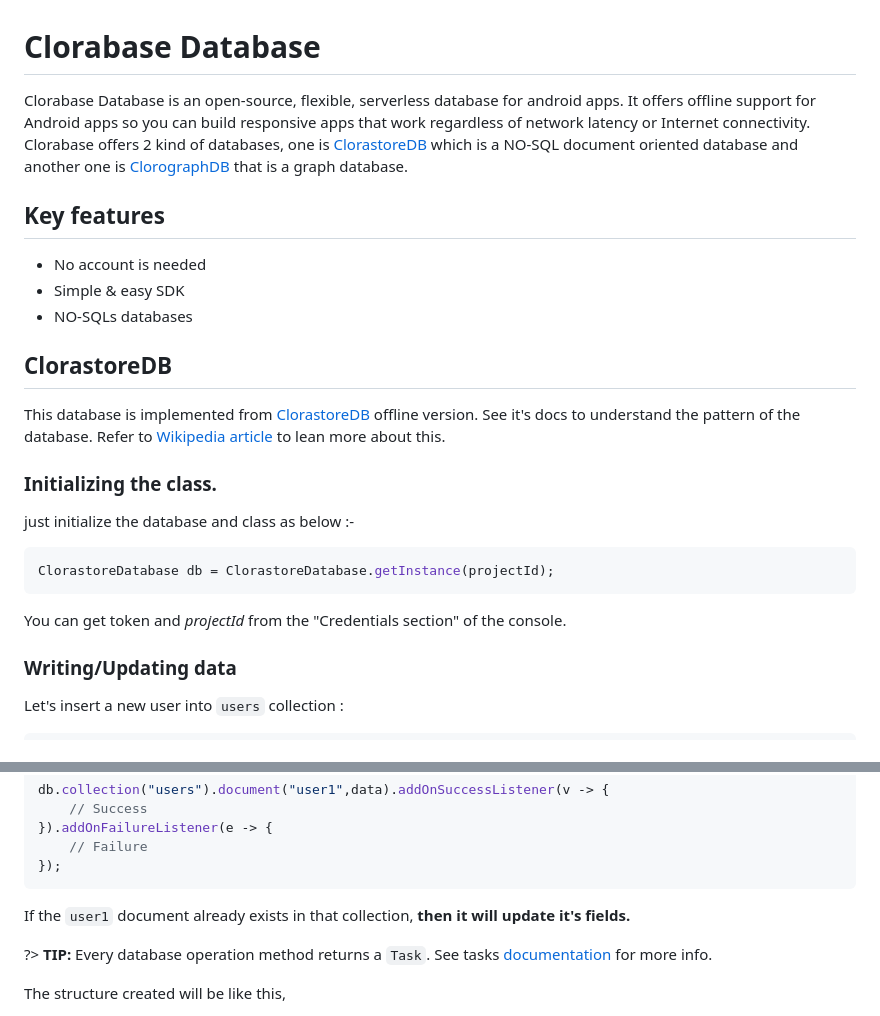
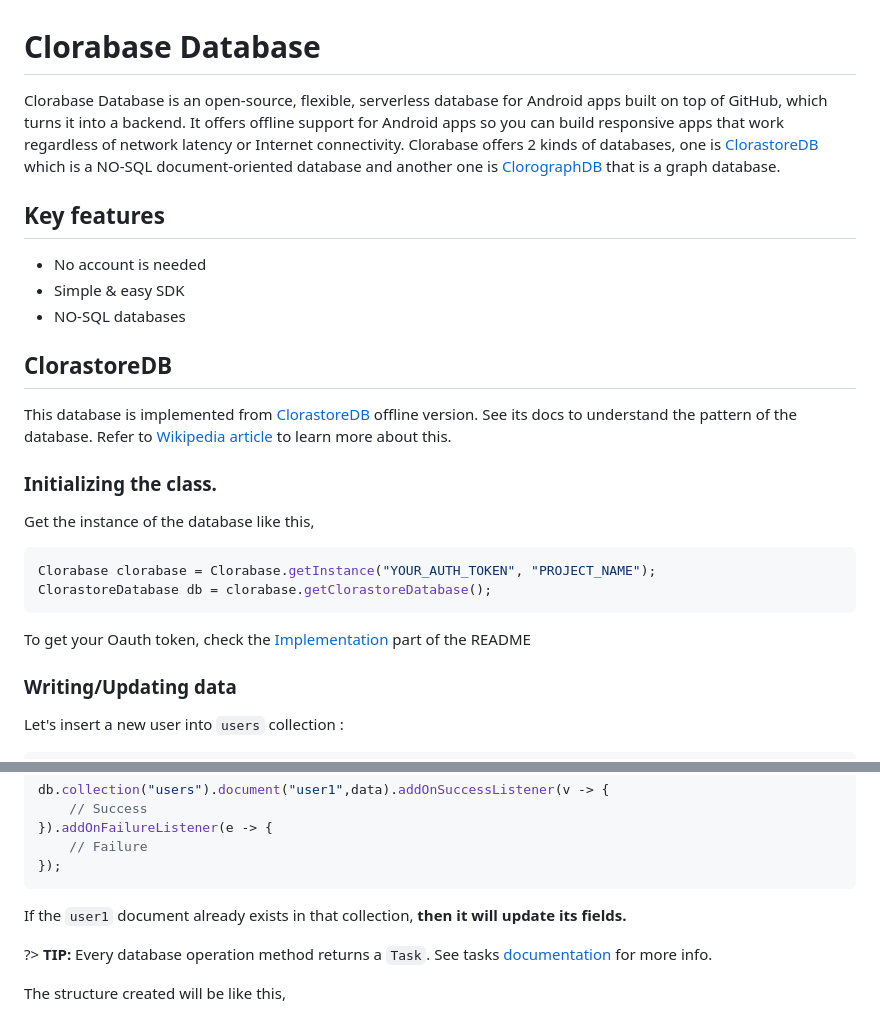
Before and after one commit to ErrorxCode/docs, a Markdown page: clorabase/documents/database.md, 2 parts joined by grey strips. Drawn GitHub-style.

Commit message:
Update for 3.0.0

````diff
--- a/clorabase/documents/database.md
+++ b/clorabase/documents/database.md
@@ -1,23 +1,24 @@
 
 # Clorabase Database
-Clorabase Database is an open-source, flexible, serverless database for android apps. It offers offline support for Android apps so you can build responsive apps that work regardless of network latency or Internet connectivity. Clorabase offers 2 kind of databases, one is [ClorastoreDB](https://github.com/Clorabase/ClorastoreDB) which is a NO-SQL document oriented database and another one is [ClorographDB](https://github.com/Clorabase/ClorographDB) that is a graph database.
+Clorabase Database is an open-source, flexible, serverless database for Android apps built on top of GitHub, which turns it into a backend. It offers offline support for Android apps so you can build responsive apps that work regardless of network latency or Internet connectivity. Clorabase offers 2 kinds of databases, one is [ClorastoreDB](https://github.com/Clorabase/ClorastoreDB) which is a NO-SQL document-oriented database and another one is [ClorographDB](https://github.com/Clorabase/ClorographDB) that is a graph database.
 
 ## Key features
 - No account is needed
 - Simple & easy SDK
-- NO-SQLs databases
+- NO-SQL databases
 
 ## ClorastoreDB
-This database is implemented from [ClorastoreDB](https://github.com/Clorabase/ClorastoreDB) offline version. See it's docs to understand the pattern of the database.
-Refer to [Wikipedia article](https://en.wikipedia.org/wiki/Document-oriented_database) to lean more about this.
+This database is implemented from [ClorastoreDB](https://github.com/Clorabase/ClorastoreDB) offline version. See its docs to understand the pattern of the database.
+Refer to [Wikipedia article](https://en.wikipedia.org/wiki/Document-oriented_database) to learn more about this.
 
 ### Initializing the class.
- just initialize the database and class as below :-
+Get the instance of the database like this,
 
 ```java
-ClorastoreDatabase db = ClorastoreDatabase.getInstance(projectId);
+Clorabase clorabase = Clorabase.getInstance("YOUR_AUTH_TOKEN", "PROJECT_NAME");
+ClorastoreDatabase db = clorabase.getClorastoreDatabase();
 ```
-You can get token and *projectId* from the "Credentials section" of the console.
+To get your Oauth token, check the [Implementation](https://github.com/ErrorxCode/docs/edit/main/clorabase/README.md#implementation) part of the README
 
 
 ### Writing/Updating data
@@ -34,7 +35,7 @@ db.collection("users").document("user1",data).addOnSuccessListener(v -> {
     // Failure
 });
 ```
-If the `user1` document already exists in that collection, **then it will update it's fields.**
+If the `user1` document already exists in that collection, **then it will update its fields.**
 
 ?> **TIP:** Every database operation method returns a `Task`. See tasks [documentation](https://developers.google.com/android/guides/tasks) for more info.
 
````
